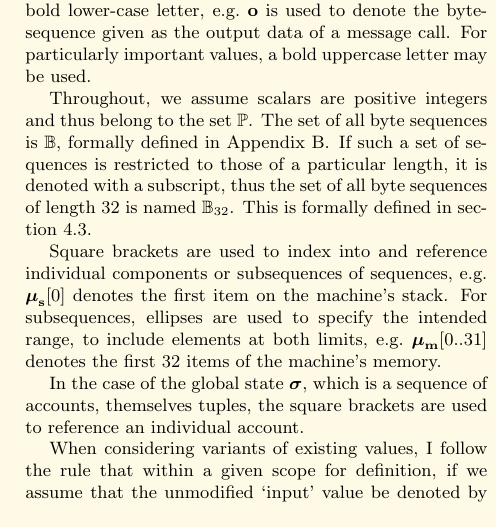
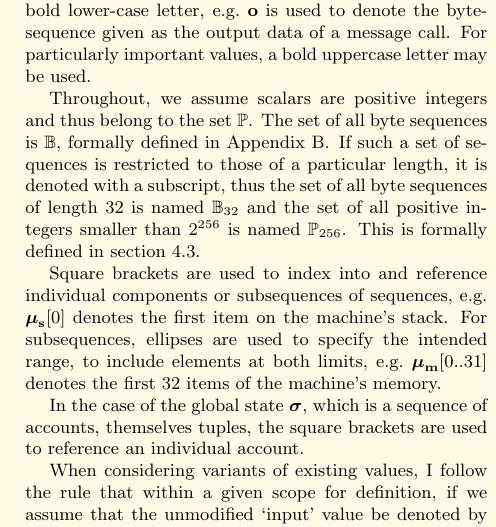
Before and after one commit to ethereum/yellowpaper, a LaTeX paper (Paper.tex): part of one column of page 3 of 29 before the commit and part of one column of page 3 of 30 after it, cut so that both start at the same text. Compiled offline with pdfLaTeX.

Commit message:
add positive integer definition to conventions section

```diff
--- a/Paper.tex
+++ b/Paper.tex
@@ -157,7 +157,7 @@ Scalars and fixed-size byte sequences (or, synonymously, arrays) are denoted wit
 
 Arbitrary-length sequences are typically denoted as a bold lower-case letter, \eg $\mathbf{o}$ is used to denote the byte-sequence given as the output data of a message call. For particularly important values, a bold uppercase letter may be used.
 
-Throughout, we assume scalars are positive integers and thus belong to the set $\mathbb{P}$. The set of all byte sequences is $\mathbb{B}$, formally defined in Appendix \ref{app:rlp}. If such a set of sequences is restricted to those of a particular length, it is denoted with a subscript, thus the set of all byte sequences of length $32$ is named $\mathbb{B}_{32}$. This is formally defined in section \ref{ch:block}.
+Throughout, we assume scalars are positive integers and thus belong to the set $\mathbb{P}$. The set of all byte sequences is $\mathbb{B}$, formally defined in Appendix \ref{app:rlp}. If such a set of sequences is restricted to those of a particular length, it is denoted with a subscript, thus the set of all byte sequences of length $32$ is named $\mathbb{B}_{32}$ and the set of all positive integers smaller than $2^{256}$ is named $\mathbb{P}_{256}$. This is formally defined in section \ref{ch:block}.
 
 Square brackets are used to index into and reference individual components or subsequences of sequences, \eg $\boldsymbol{\mu}_\mathbf{s}[0]$ denotes the first item on the machine's stack. For subsequences, ellipses are used to specify the intended range, to include elements at both limits, \eg $\boldsymbol{\mu}_\mathbf{m}[0..31]$ denotes the first 32 items of the machine's memory.
 
```
